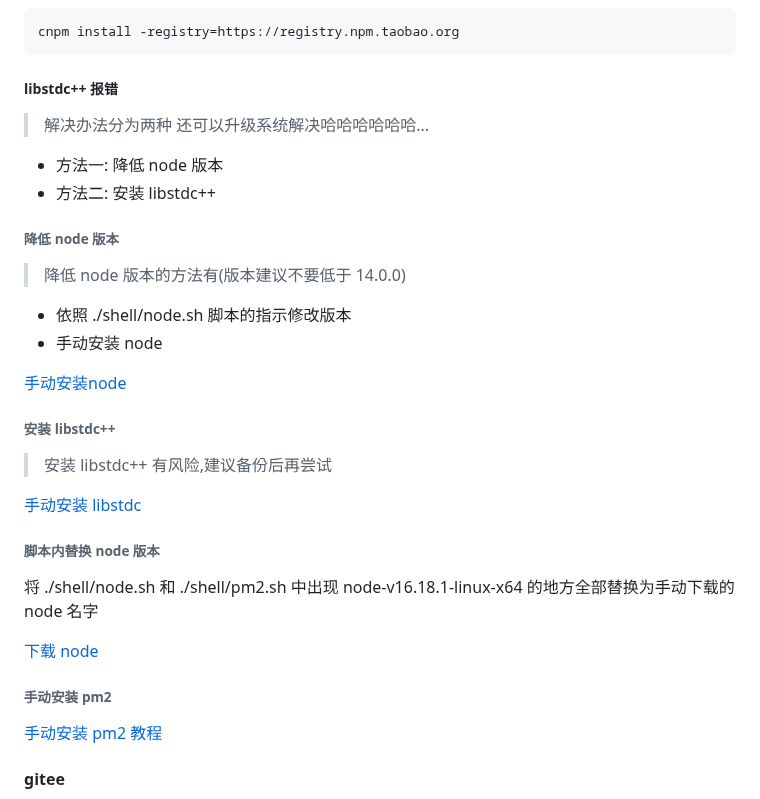
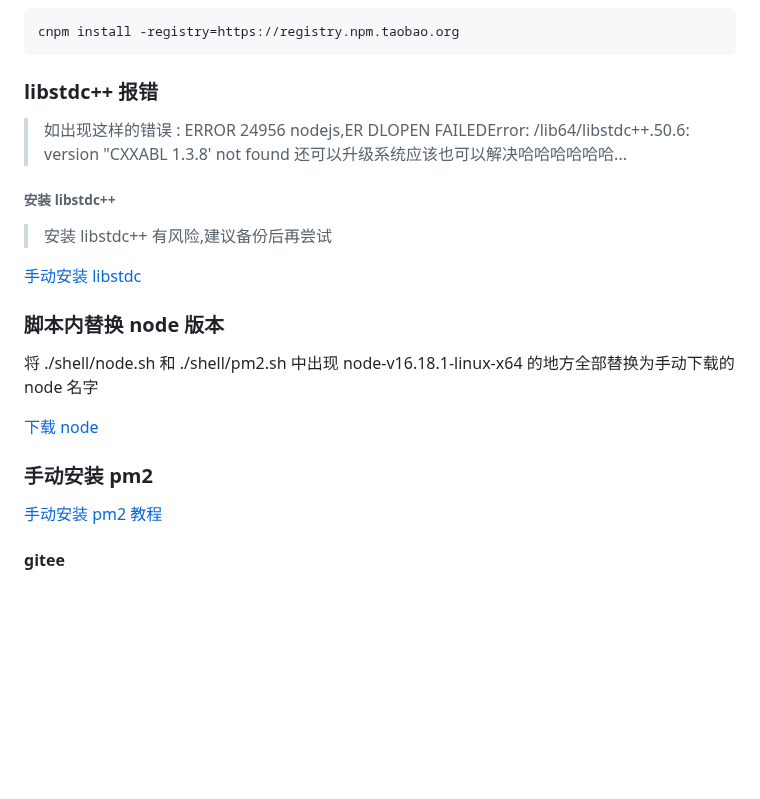
Before and after one commit to soonxf/Firewalld-UI, a Markdown page: README.md, the part around the change. GitHub-like rendering; blank space fills up the shorter version.

````diff
--- a/README.md
+++ b/README.md
@@ -175,22 +175,10 @@ cnpm -v
 cnpm install -registry=https://registry.npm.taobao.org
 ```
 
-##### libstdc++ 报错
+### libstdc++ 报错
 
-> 解决办法分为两种
-> 还可以升级系统解决哈哈哈哈哈哈...
-
-* 方法一: 降低 node 版本
-* 方法二: 安装 libstdc++
-
-###### 降低 node 版本
-
-> 降低 node 版本的方法有(版本建议不要低于 14.0.0)
-
-* 依照 ./shell/node.sh 脚本的指示修改版本
-* 手动安装 node
-
-[手动安装node](https://blog.340200.xyz/2022/11/26/ruan-jian/linux-an-zhuang-node/)
+> 如出现这样的错误 : ERROR 24956 nodejs,ER DLOPEN FAILEDError: /lib64/libstdc++.50.6: version "CXXABL 1.3.8' not found
+> 还可以升级系统应该也可以解决哈哈哈哈哈哈...
 
 ###### 安装 libstdc++
 
@@ -198,13 +186,13 @@ cnpm install -registry=https://registry.npm.taobao.org
 
 [手动安装 libstdc](https://blog.340200.xyz/2022/12/19/ruan-jian/centos-libstdc.so.6-ruan-lian-jie-ku-sheng-ji/)
 
-###### 脚本内替换 node 版本
+### 脚本内替换 node 版本
 
 将 ./shell/node.sh 和 ./shell/pm2.sh 中出现 node-v16.18.1-linux-x64 的地方全部替换为手动下载的 node 名字
 
 [下载 node](https://nodejs.org/dist/)
 
-###### 手动安装 pm2
+### 手动安装 pm2
 
 [手动安装 pm2 教程](https://blog.340200.xyz/2022/12/16/ruan-jian/pm2-de-an-zhuang-he-shi-yong/)
 
````
